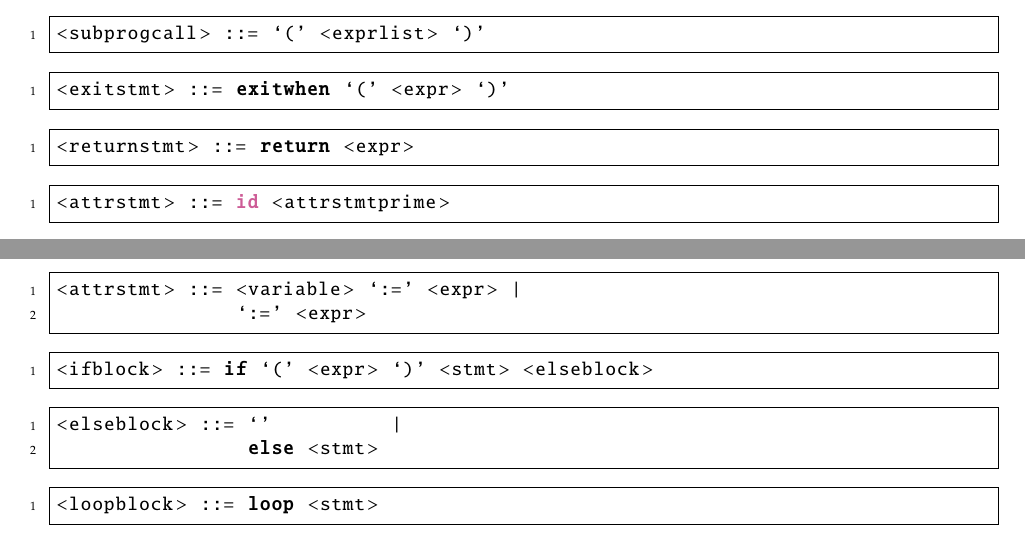
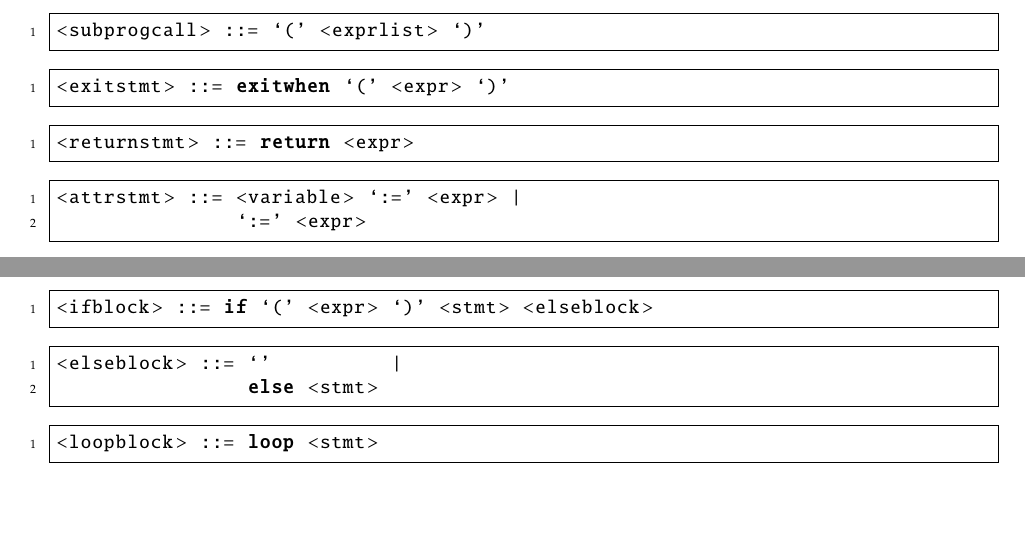
Before and after one commit to raquel-oliveira/PIE, a LaTeX document (documentation/main.tex, which reads documentation/sintatica.tex): two parts of pages 6 and 7 of 17, joined at a grey line, cut so that both start at the same text, the shorter picture padded with empty space. Compiled offline with pdfLaTeX.

Commit message:
Fix grammar in documentation

```diff
--- a/documentation/sintatica.tex
+++ b/documentation/sintatica.tex
@@ -194,10 +194,6 @@ As regras sintáticas da linguagem foram construídas utilizando uma gramática
 
 \begin{lstlisting}[frame=single, label={returnstmt}, language=pie]
 <returnstmt> ::= return <expr>
-\end{lstlisting}
-
-\begin{lstlisting}[frame=single, label={attrstmt}, language=pie]
-<attrstmt> ::= id <attrstmtprime>
 \end{lstlisting}
 
 \begin{lstlisting}[frame=single, label={attrstmt}, language=pie]
```
Also changed, not shown: 3 other files.
